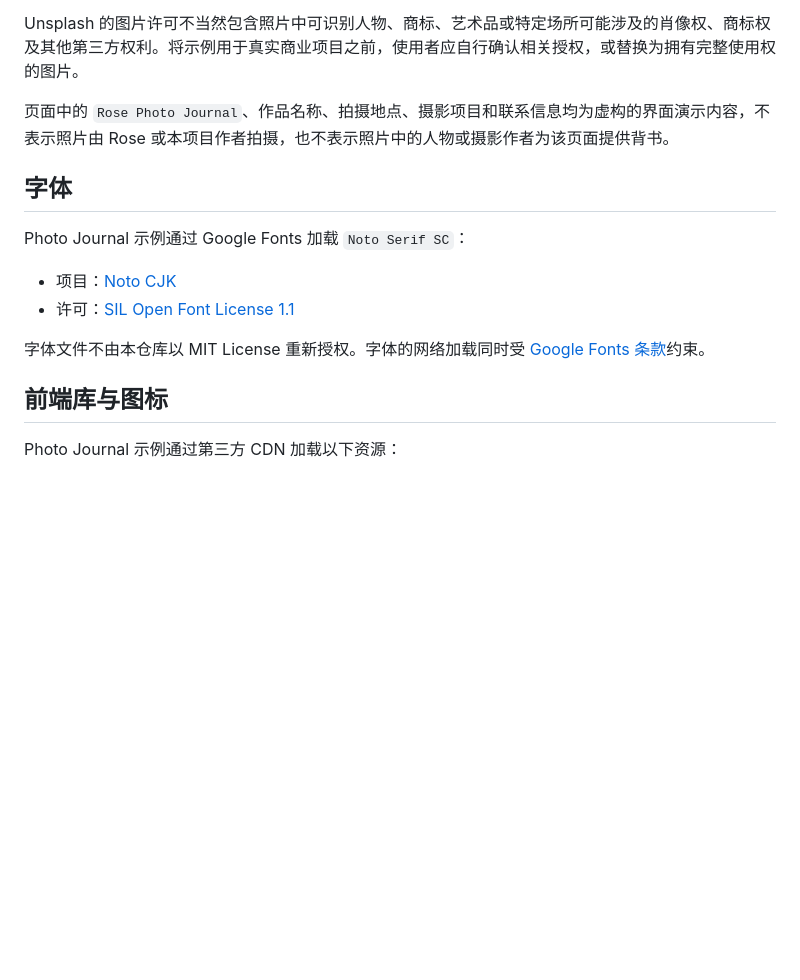
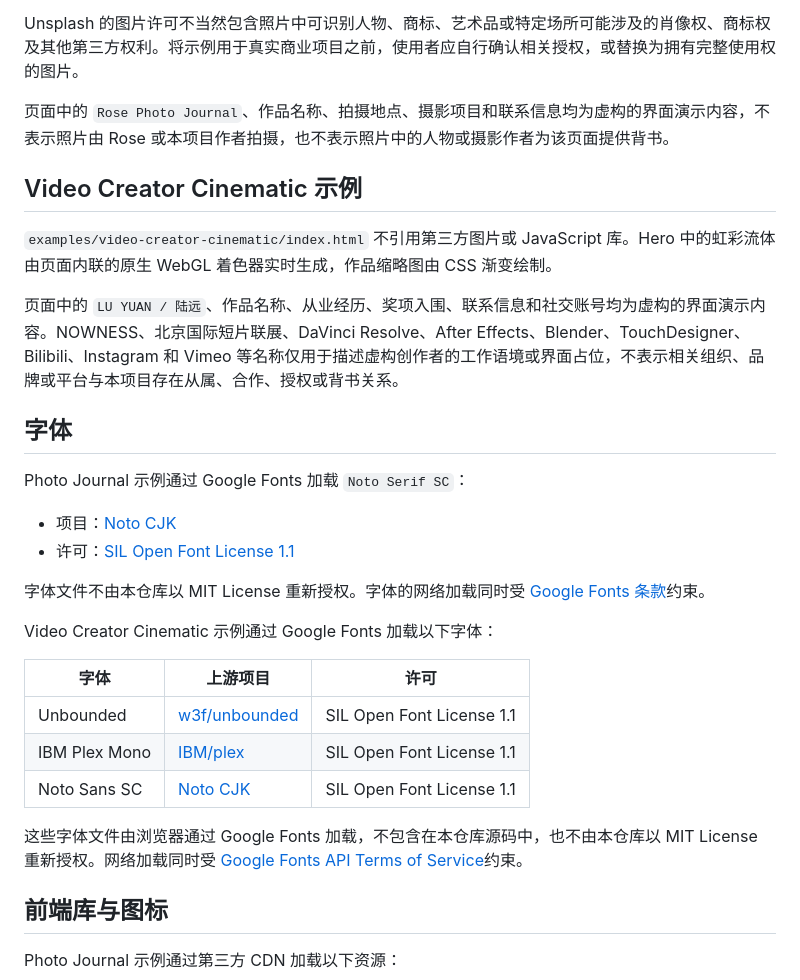
Before and after one commit to rgzn7/stunning-landing-page, a Markdown page: docs/THIRD_PARTY_NOTICES.md, the part around the change. Rendered like a GitHub page; blank space fills up the shorter version.

```diff
--- a/docs/THIRD_PARTY_NOTICES.md
+++ b/docs/THIRD_PARTY_NOTICES.md
@@ -30,6 +30,12 @@ Unsplash 的图片许可不当然包含照片中可识别人物、商标、艺
 
 页面中的 `Rose Photo Journal`、作品名称、拍摄地点、摄影项目和联系信息均为虚构的界面演示内容，不表示照片由 Rose 或本项目作者拍摄，也不表示照片中的人物或摄影作者为该页面提供背书。
 
+## Video Creator Cinematic 示例
+
+`examples/video-creator-cinematic/index.html` 不引用第三方图片或 JavaScript 库。Hero 中的虹彩流体由页面内联的原生 WebGL 着色器实时生成，作品缩略图由 CSS 渐变绘制。
+
+页面中的 `LU YUAN / 陆远`、作品名称、从业经历、奖项入围、联系信息和社交账号均为虚构的界面演示内容。NOWNESS、北京国际短片联展、DaVinci Resolve、After Effects、Blender、TouchDesigner、Bilibili、Instagram 和 Vimeo 等名称仅用于描述虚构创作者的工作语境或界面占位，不表示相关组织、品牌或平台与本项目存在从属、合作、授权或背书关系。
+
 ## 字体
 
 Photo Journal 示例通过 Google Fonts 加载 `Noto Serif SC`：
@@ -38,6 +44,16 @@ Photo Journal 示例通过 Google Fonts 加载 `Noto Serif SC`：
 - 许可：[SIL Open Font License 1.1](https://openfontlicense.org/open-font-license-official-text/)
 
 字体文件不由本仓库以 MIT License 重新授权。字体的网络加载同时受 [Google Fonts 条款](https://developers.google.com/fonts/terms)约束。
+
+Video Creator Cinematic 示例通过 Google Fonts 加载以下字体：
+
+| 字体 | 上游项目 | 许可 |
+| --- | --- | --- |
+| Unbounded | [w3f/unbounded](https://github.com/w3f/unbounded) | SIL Open Font License 1.1 |
+| IBM Plex Mono | [IBM/plex](https://github.com/IBM/plex) | SIL Open Font License 1.1 |
+| Noto Sans SC | [Noto CJK](https://github.com/notofonts/noto-cjk) | SIL Open Font License 1.1 |
+
+这些字体文件由浏览器通过 Google Fonts 加载，不包含在本仓库源码中，也不由本仓库以 MIT License 重新授权。网络加载同时受 [Google Fonts API Terms of Service](https://developers.google.com/fonts/terms)约束。
 
 ## 前端库与图标
 
```
Also changed, not shown: README.md (+6 -2 lines), docs/screenshots/video-creator-cinematic.png (added), 2 other files.
